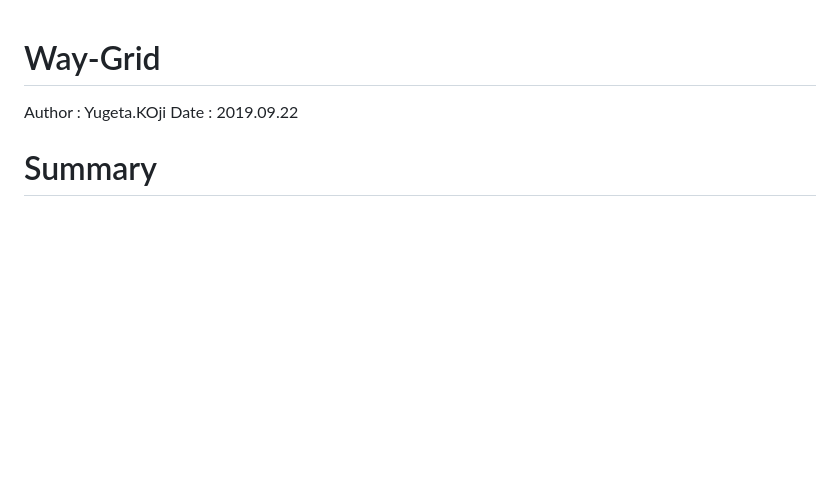
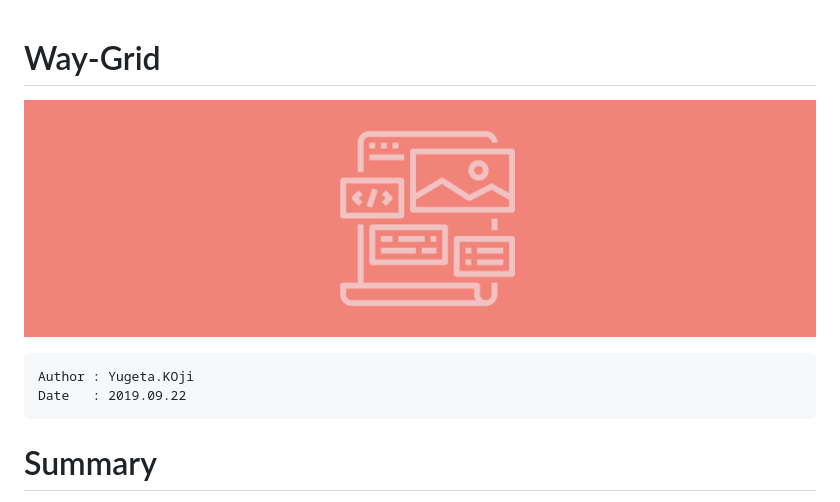
Before and after one commit to yugeta/way-grid, a Markdown page: README.md, the part around the change. Rendered like a GitHub page; pictures changed too: docs/banner.png (added); blank space fills up the shorter version.

Commit message:
readme : banner

````diff
--- a/README.md
+++ b/README.md
@@ -1,7 +1,13 @@
 Way-Grid
 ==
+
+![title-banner](docs/banner.png)
+
+```
 Author : Yugeta.KOji
 Date   : 2019.09.22
+```
+
 
 # Summary
 Pinterest風のグリッドタイリング表示ライブラリ
````
Also changed, not shown: 8 other files.
